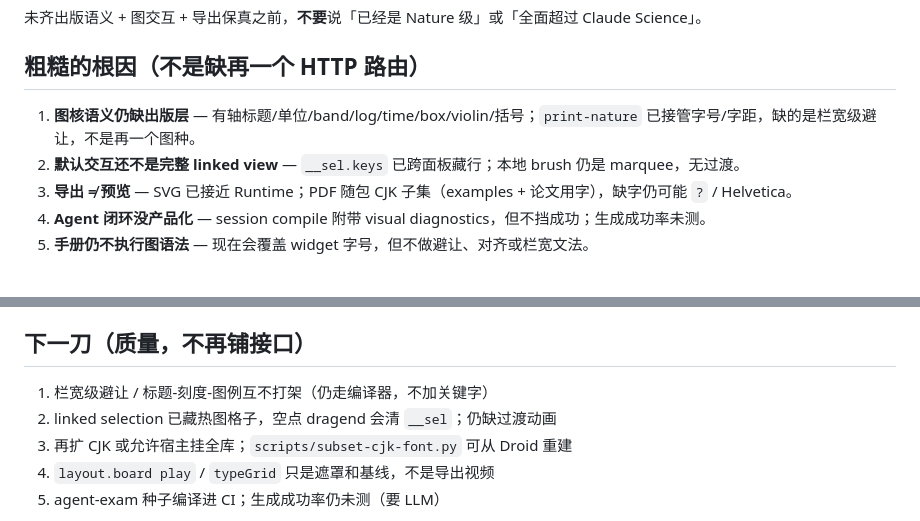
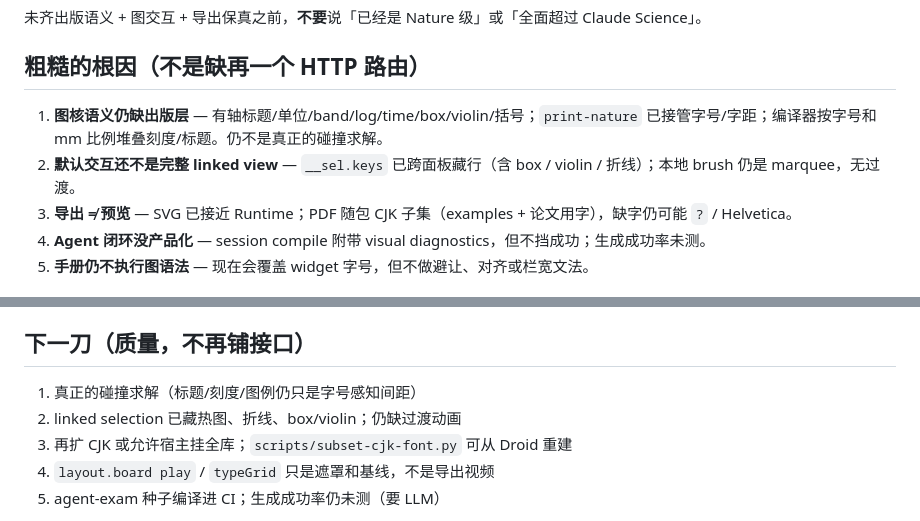
Before and after one commit to yanshen2953/viva-lang, a Markdown page: docs/GAPS.md, 2 parts joined by grey strips. Drawn GitHub-style.

```diff
--- a/docs/GAPS.md
+++ b/docs/GAPS.md
@@ -21,8 +21,8 @@
 
 ## 粗糙的根因（不是缺再一个 HTTP 路由）
 
-1. **图核语义仍缺出版层** — 有轴标题/单位/band/log/time/box/violin/括号；`print-nature` 已接管字号/字距，缺的是栏宽级避让，不是再一个图种。
-2. **默认交互还不是完整 linked view** — `__sel.keys` 已跨面板藏行；本地 brush 仍是 marquee，无过渡。
+1. **图核语义仍缺出版层** — 有轴标题/单位/band/log/time/box/violin/括号；`print-nature` 已接管字号/字距；编译器按字号和 mm 比例堆叠刻度/标题。仍不是真正的碰撞求解。
+2. **默认交互还不是完整 linked view** — `__sel.keys` 已跨面板藏行（含 box / violin / 折线）；本地 brush 仍是 marquee，无过渡。
 3. **导出 ≠ 预览** — SVG 已接近 Runtime；PDF 随包 CJK 子集（examples + 论文用字），缺字仍可能 `?` / Helvetica。
 4. **Agent 闭环没产品化** — session compile 附带 visual diagnostics，但不挡成功；生成成功率未测。
 5. **手册仍不执行图语法** — 现在会覆盖 widget 字号，但不做避让、对齐或栏宽文法。
@@ -60,8 +60,8 @@
 
 ## 下一刀（质量，不再铺接口）
 
-1. 栏宽级避让 / 标题-刻度-图例互不打架（仍走编译器，不加关键字）
-2. linked selection 已藏热图格子，空点 dragend 会清 `__sel`；仍缺过渡动画
+1. 真正的碰撞求解（标题/刻度/图例仍只是字号感知间距）
+2. linked selection 已藏热图、折线、box/violin；仍缺过渡动画
 3. 再扩 CJK 或允许宿主挂全库；`scripts/subset-cjk-font.py` 可从 Droid 重建
 4. `layout.board play` / `typeGrid` 只是遮罩和基线，不是导出视频
 5. agent-exam 种子编译进 CI；生成成功率仍未测（要 LLM）
```
Also changed, not shown: docs/LANGUAGE.md (+1 -1 lines), docs/VISION.md (+3 -3 lines).
